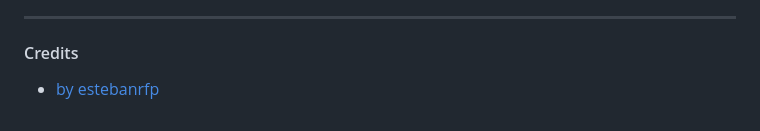
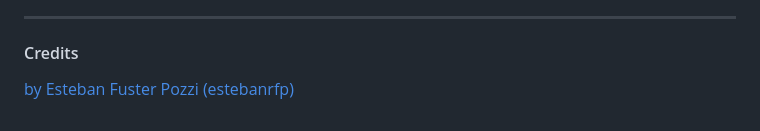
Before and after one commit to estebanrfp/dChat, a Markdown page: README.md, the part around the change. Rendered like a GitHub page.

```diff
--- a/README.md
+++ b/README.md
@@ -74,4 +74,4 @@ This example project is for demonstration purposes. If based on a specific repos
 -------------
 
 #### Credits
-* [by estebanrfp](https://github.com/estebanrfp)
+[by Esteban Fuster Pozzi (estebanrfp)](https://github.com/estebanrfp)
```
